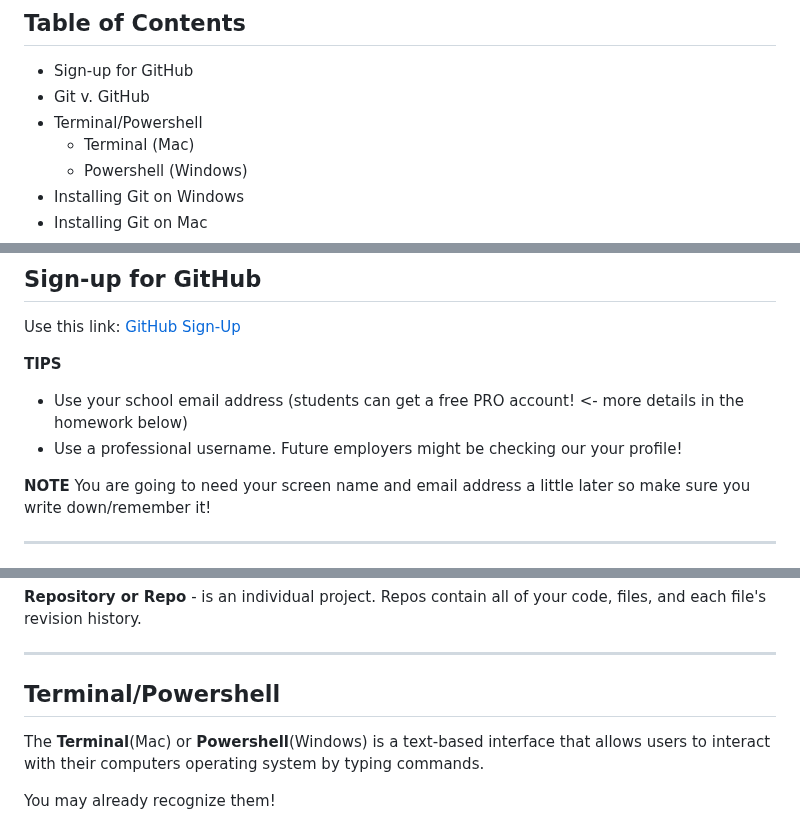
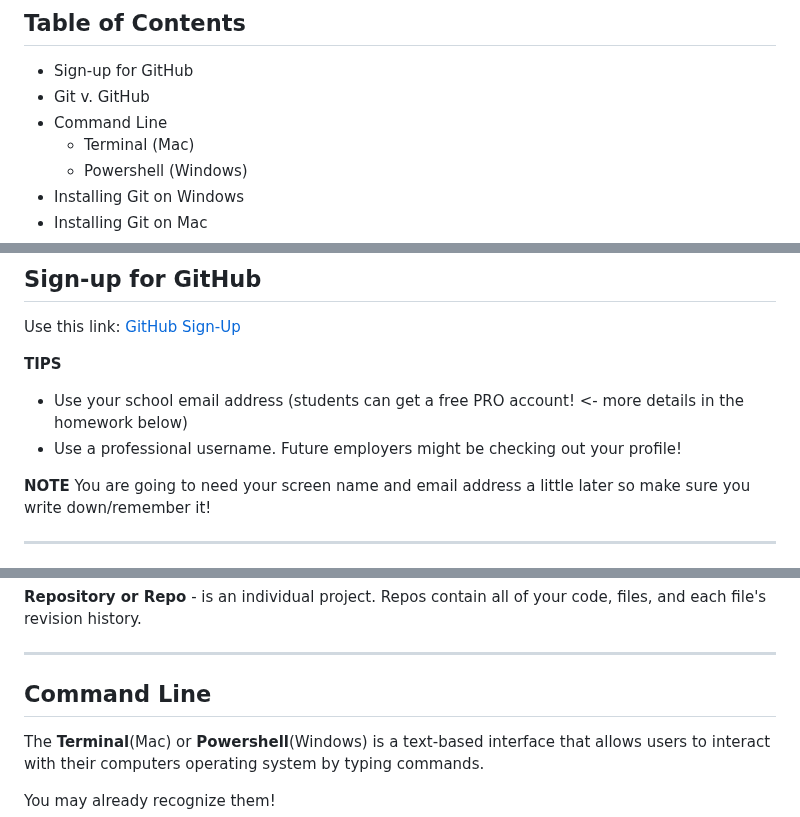
Before and after one commit to Women-In-Technology-ACC/GrabAByte, a Markdown page: 01 - Getting Started With Github/1-STARTHERE.md, 3 parts joined by grey strips. Drawn GitHub-style.

```diff
--- a/01 - Getting Started With Github/1-STARTHERE.md
+++ b/01 - Getting Started With Github/1-STARTHERE.md
@@ -7,7 +7,7 @@ Welcome to the Grab a Byte Lunchtime Learning Series! This semester we are learn
 ## Table of Contents
 - Sign-up for GitHub
 - Git v. GitHub
-- Terminal/Powershell
+- Command Line
   - Terminal (Mac)
   - Powershell (Windows)
 - Installing Git on Windows
@@ -28,7 +28,7 @@ Use this link: [GitHub Sign-Up](https://github.com/signup)
 
 **TIPS**
 - Use your school email address (students can get a free PRO account! <- more details in the homework below)
-- Use a professional username. Future employers might be checking our your profile!
+- Use a professional username. Future employers might be checking out your profile!
 
 **NOTE**
 You are going to need your screen name and email address a little later so make sure you write down/remember it!
@@ -45,7 +45,7 @@ You are going to need your screen name and email address a little later so make
 
 ---
 
-## Terminal/Powershell
+## Command Line
 The **Terminal**(Mac) or **Powershell**(Windows) is a text-based interface that allows users to interact with their computers operating system by typing commands.
 
 You may already recognize them!
```
Also changed, not shown: other parts of 01 - Getting Started With Github/1-STARTHERE.md (+17 -15 lines).
